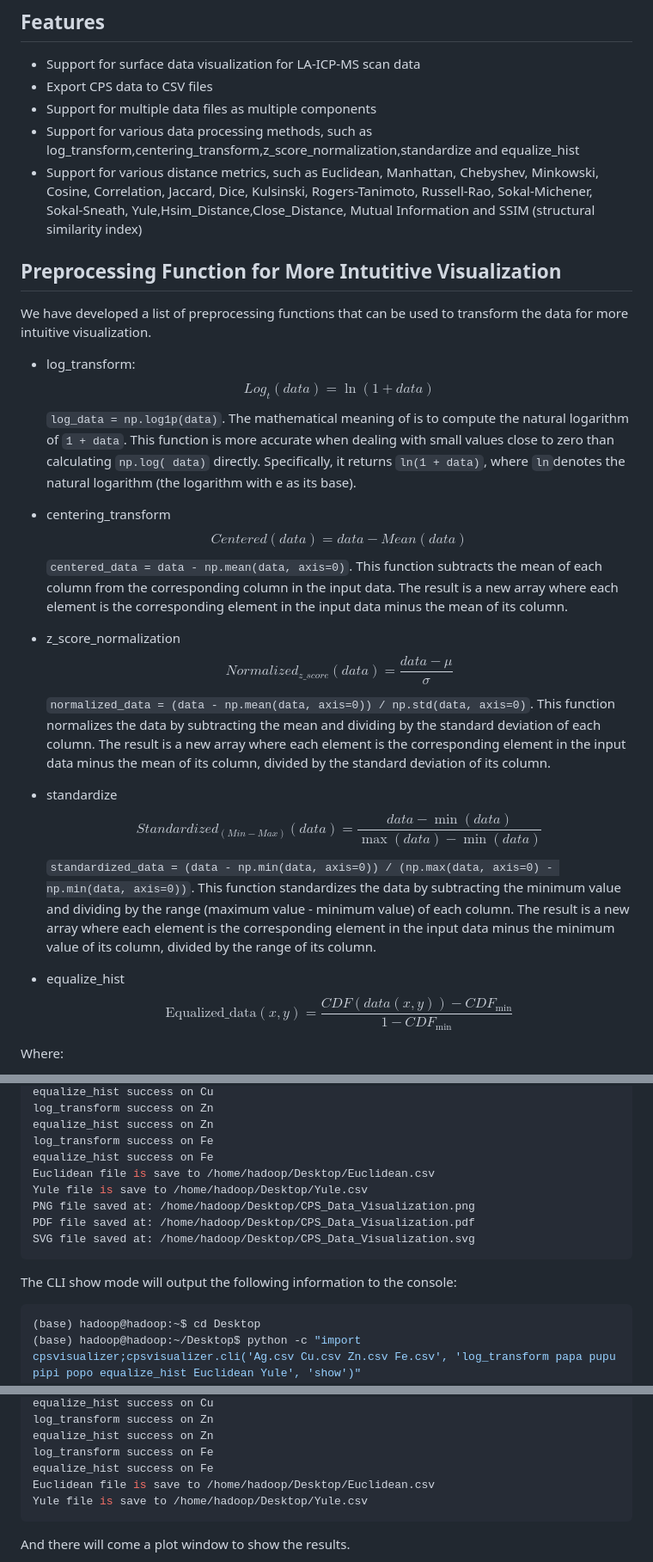
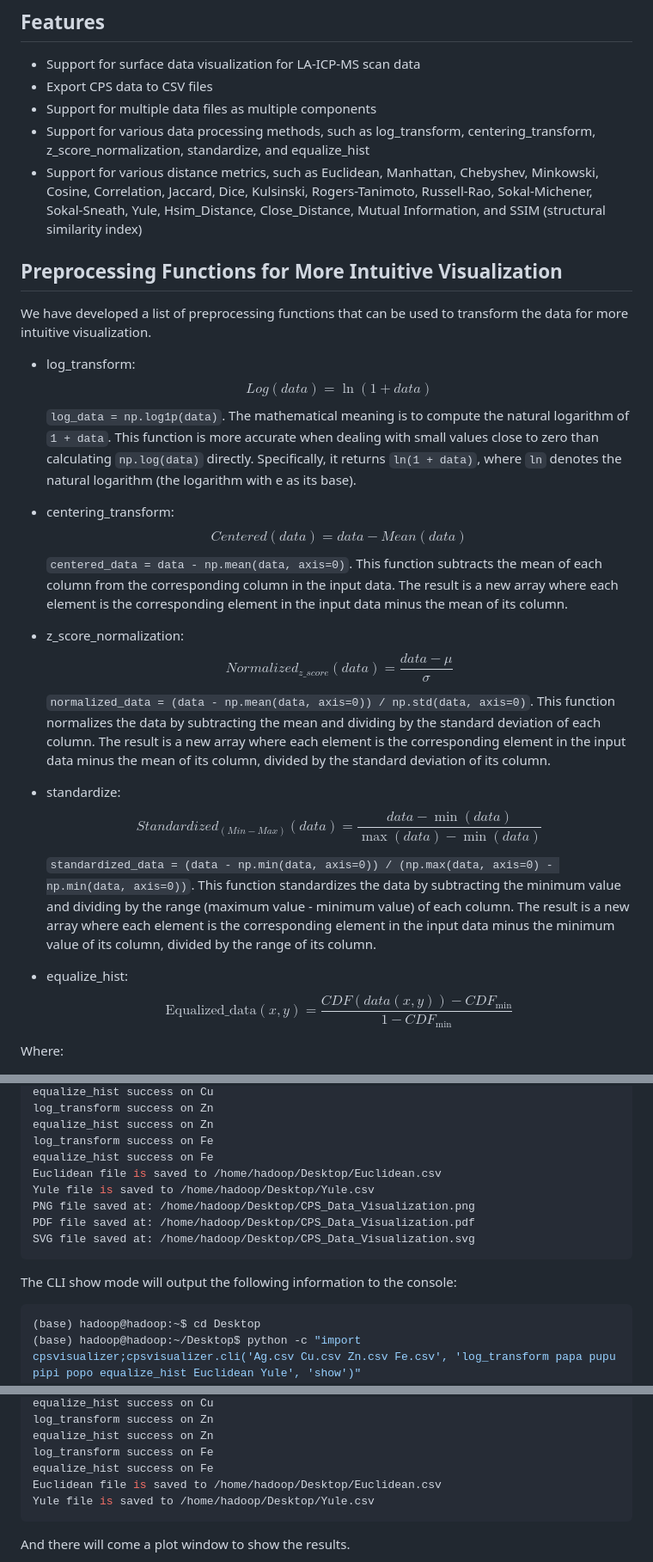
Before and after one commit to GeoPyTool/CPS-Visualizer, a Markdown page: README.md, 3 parts joined by grey strips. Shown at 86% size. GitHub-like rendering.

````diff
--- a/README.md
+++ b/README.md
@@ -8,39 +8,39 @@ It provides a command-line interface (CLI) and a graphical user interface (GUI)
 - Support for surface data visualization for LA-ICP-MS scan data
 - Export CPS data to CSV files
 - Support for multiple data files as multiple components
-- Support for various data processing methods, such as log_transform,centering_transform,z_score_normalization,standardize and equalize_hist
-- Support for various distance metrics, such as Euclidean, Manhattan, Chebyshev, Minkowski, Cosine, Correlation, Jaccard, Dice, Kulsinski, Rogers-Tanimoto, Russell-Rao, Sokal-Michener, Sokal-Sneath, Yule,Hsim_Distance,Close_Distance, Mutual Information and SSIM (structural similarity index)
+- Support for various data processing methods, such as log_transform, centering_transform, z_score_normalization, standardize, and equalize_hist
+- Support for various distance metrics, such as Euclidean, Manhattan, Chebyshev, Minkowski, Cosine, Correlation, Jaccard, Dice, Kulsinski, Rogers-Tanimoto, Russell-Rao, Sokal-Michener, Sokal-Sneath, Yule, Hsim_Distance, Close_Distance, Mutual Information, and SSIM (structural similarity index)
 
-## Preprocessing Function for More Intutitive Visualization
+## Preprocessing Functions for More Intuitive Visualization
 
 We have developed a list of preprocessing functions that can be used to transform the data for more intuitive visualization.
 
 * log_transform:
 $$
-Log_{t}{(data)} = \ln(1 + data)
+Log(data) = \ln(1 + data)
 $$
-        `log_data = np.log1p(data)`. The mathematical meaning of  is to compute the natural logarithm of `1 + data`. This function is more accurate when dealing with small values close to zero than calculating `np.log( data)` directly. Specifically, it returns `ln(1 + data)`, where `ln`denotes the natural logarithm (the logarithm with e as its base).
+        `log_data = np.log1p(data)`. The mathematical meaning is to compute the natural logarithm of `1 + data`. This function is more accurate when dealing with small values close to zero than calculating `np.log(data)` directly. Specifically, it returns `ln(1 + data)`, where `ln` denotes the natural logarithm (the logarithm with e as its base).
 
 
-* centering_transform
+* centering_transform:
 $$
-Centered{(data)} = data - Mean(data)
+Centered(data) = data - Mean(data)
 $$
         `centered_data = data - np.mean(data, axis=0)`. This function subtracts the mean of each column from the corresponding column in the input data. The result is a new array where each element is the corresponding element in the input data minus the mean of its column.
 
-* z_score_normalization
+* z_score_normalization:
 $$
 Normalized_{z\_score}(data) = \frac{data - \mu}{\sigma}
 $$
         `normalized_data = (data - np.mean(data, axis=0)) / np.std(data, axis=0)`. This function normalizes the data by subtracting the mean and dividing by the standard deviation of each column. The result is a new array where each element is the corresponding element in the input data minus the mean of its column, divided by the standard deviation of its column.
 
-* standardize
+* standardize:
 $$
 Standardized_{(Min-Max)}(data) = \frac{data - \min(data)}{\max(data) - \min(data)}
 $$
         `standardized_data = (data - np.min(data, axis=0)) / (np.max(data, axis=0) - np.min(data, axis=0))`. This function standardizes the data by subtracting the minimum value and dividing by the range (maximum value - minimum value) of each column. The result is a new array where each element is the corresponding element in the input data minus the minimum value of its column, divided by the range of its column.
 
-* equalize_hist
+* equalize_hist:
 $$
 \text{Equalized\_data}(x, y) = \frac{CDF(data(x, y)) - CDF_{\min}}{1 - CDF_{\min}}
 $$
@@ -270,8 +270,8 @@ log_transform success on Zn
 equalize_hist success on Zn
 log_transform success on Fe
 equalize_hist success on Fe
-Euclidean file is save to /home/hadoop/Desktop/Euclidean.csv
-Yule file is save to /home/hadoop/Desktop/Yule.csv
+Euclidean file is saved to /home/hadoop/Desktop/Euclidean.csv
+Yule file is saved to /home/hadoop/Desktop/Yule.csv
 PNG file saved at: /home/hadoop/Desktop/CPS_Data_Visualization.png
 PDF file saved at: /home/hadoop/Desktop/CPS_Data_Visualization.pdf
 SVG file saved at: /home/hadoop/Desktop/CPS_Data_Visualization.svg
@@ -279,7 +279,7 @@ SVG file saved at: /home/hadoop/Desktop/CPS_Data_Visualization.svg
 
 The CLI show mode will output the following information to the console:
 
-```Bash
+```bash
 (base) hadoop@hadoop:~$ cd Desktop
 (base) hadoop@hadoop:~/Desktop$ python -c "import cpsvisualizer;cpsvisualizer.cli('Ag.csv Cu.csv Zn.csv Fe.csv', 'log_transform papa pupu pipi popo equalize_hist Euclidean Yule', 'show')"
 Data Files are :  ['Ag.csv', 'Cu.csv', 'Zn.csv', 'Fe.csv']
@@ -294,8 +294,8 @@ log_transform success on Zn
 equalize_hist success on Zn
 log_transform success on Fe
 equalize_hist success on Fe
-Euclidean file is save to /home/hadoop/Desktop/Euclidean.csv
-Yule file is save to /home/hadoop/Desktop/Yule.csv
+Euclidean file is saved to /home/hadoop/Desktop/Euclidean.csv
+Yule file is saved to /home/hadoop/Desktop/Yule.csv
 ```
 
 And there will come a plot window to show the results.
````
Also changed, not shown: other parts of README.md (+21 -21 lines), README_CN.md (added, +307 -0 lines).
